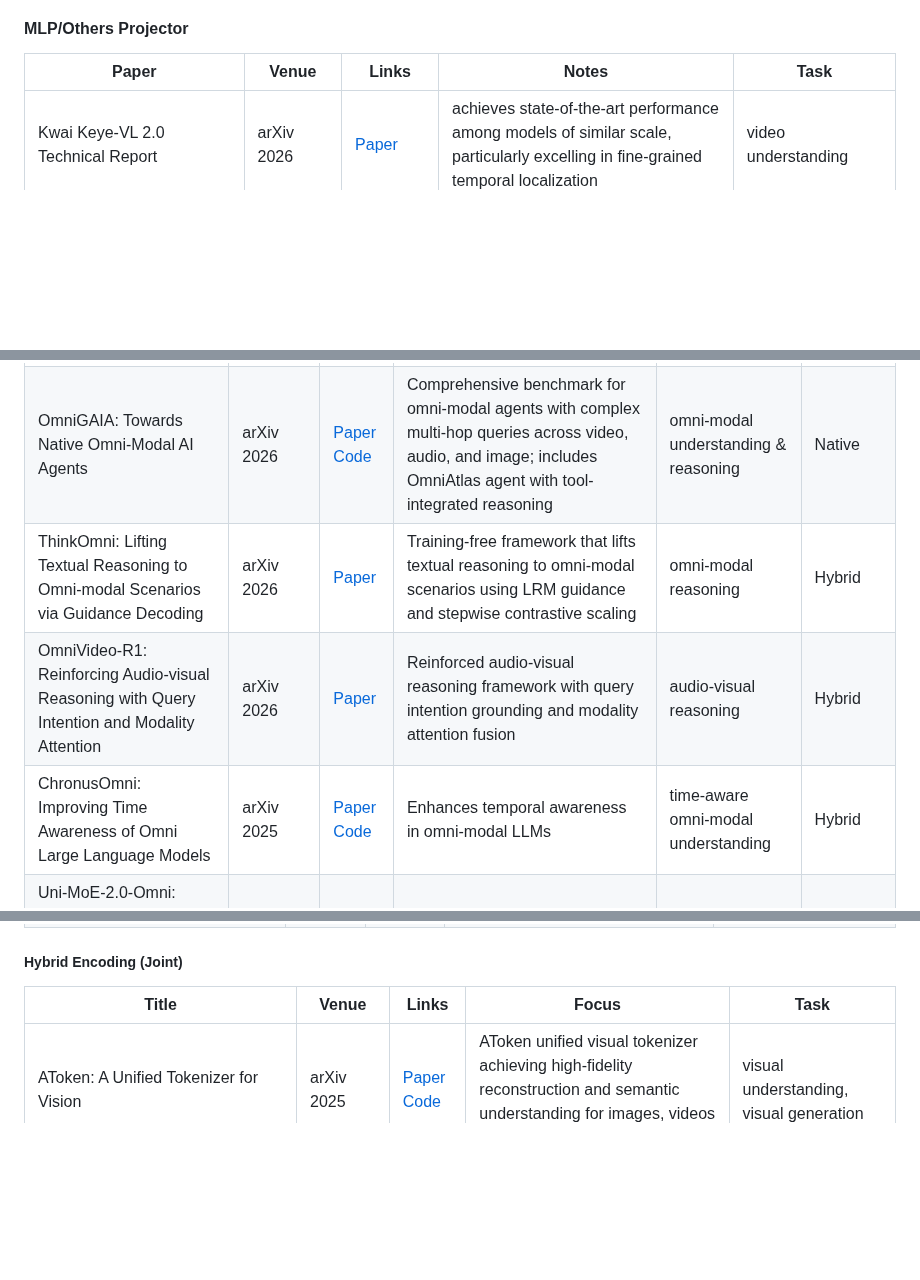
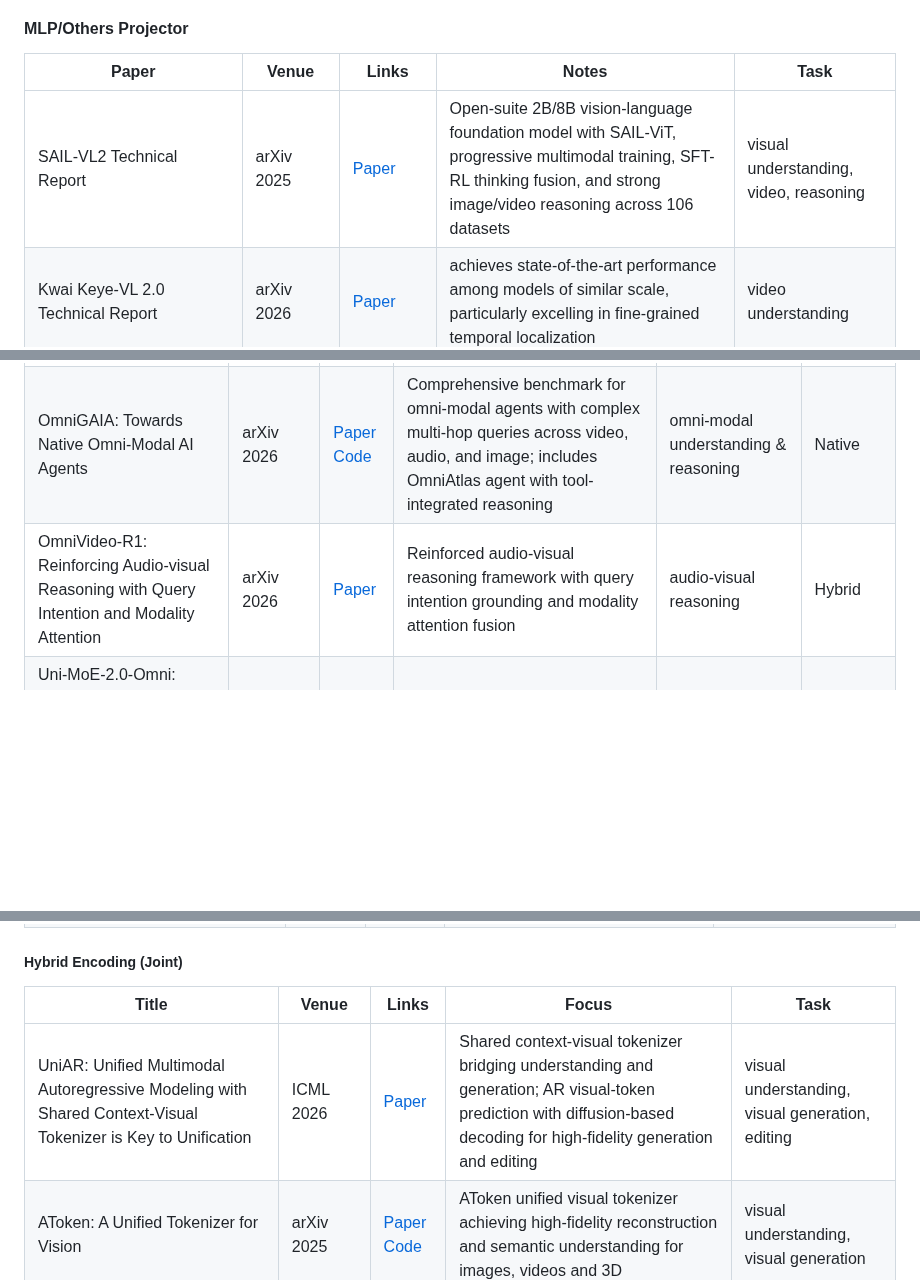
Before and after one commit to OpenEnvision/Awesome-Multimodal-Modeling, a Markdown page: README.md, 3 parts joined by grey strips. Drawn GitHub-style; blank space fills up the shorter version.

```diff
--- a/README.md
+++ b/README.md
@@ -406,6 +406,7 @@ Multimodal Models
 
 | Paper | Venue | Links | Notes | Task |
 |---|---|---|---|---|
+| SAIL-VL2 Technical Report | arXiv 2025 | [Paper](https://arxiv.org/abs/2509.14033) | Open-suite 2B/8B vision-language foundation model with SAIL-ViT, progressive multimodal training, SFT-RL thinking fusion, and strong image/video reasoning across 106 datasets | visual understanding, video, reasoning |
 | Kwai Keye-VL 2.0 Technical Report | arXiv 2026 | [Paper](https://arxiv.org/pdf/2606.10651) | achieves state-of-the-art performance among models of similar scale, particularly excelling in fine-grained temporal localization | video understanding |
 | Penguin-VL: Exploring the Efficiency Limits of VLM with LLM-based Vision Encoders | arXiv 2026 | [Paper](https://arxiv.org/pdf/2603.06569) | LLM-initialized vision encoder (non-CLIP); text-to-vision weight reuse, generative-aligned visual features, optimized for dense perception. | visual understanding |
 | Youtu-VL: Unleashing Visual Potential via Unified Vision-Language Supervision | arXiv 2026 | [Paper](https://arxiv.org/abs/2601.19798) | Tri-modal (V+A+L) unified framework; parameter-efficient tuning, seamless cross-modal reasoning for mobile/IoT deployment. | visual understanding |
@@ -521,9 +522,7 @@ Multimodal Models
 |---|---|---|---|---|---|
 | Nemotron 3 Nano Omni: Efficient and Open Multimodal Intelligence | arXiv 2026 | [Paper](https://arxiv.org/abs/2604.24954) [Code](https://github.com/NVIDIA-NeMo/RL/blob/nano-v3-omni/docs/guides/nemotron-3-nano-omni.md) | Efficiency-optimized omni-modal backbone using Hybrid Mamba2-Transformer MoE; supports massive multi-modal contexts (10k+ tokens) for long-video reasoning and agentic GUI navigation on edge devices | omni-modal understanding & reasoning | Hybrid |
 | OmniGAIA: Towards Native Omni-Modal AI Agents | arXiv 2026 | [Paper](https://arxiv.org/abs/2602.22897) [Code](https://github.com/RUC-NLPIR/OmniGAIA) | Comprehensive benchmark for omni-modal agents with complex multi-hop queries across video, audio, and image; includes OmniAtlas agent with tool-integrated reasoning | omni-modal understanding & reasoning | Native |
-| ThinkOmni: Lifting Textual Reasoning to Omni-modal Scenarios via Guidance Decoding | arXiv 2026 | [Paper](https://arxiv.org/abs/2602.23306) | Training-free framework that lifts textual reasoning to omni-modal scenarios using LRM guidance and stepwise contrastive scaling | omni-modal reasoning | Hybrid |
 | OmniVideo-R1: Reinforcing Audio-visual Reasoning with Query Intention and Modality Attention | arXiv 2026 | [Paper](https://arxiv.org/abs/2602.05847) | Reinforced audio-visual reasoning framework with query intention grounding and modality attention fusion | audio-visual reasoning | Hybrid |
-| ChronusOmni: Improving Time Awareness of Omni Large Language Models | arXiv 2025 | [Paper](https://arxiv.org/abs/2512.09841) [Code](https://github.com/YJCX330/Chronus) | Enhances temporal awareness in omni-modal LLMs | time-aware omni-modal understanding | Hybrid |
 | Uni-MoE-2.0-Omni: Scaling Language-Centric Omnimodal Large Model with Advanced MoE, Training and Data | arXiv 2025 | [Paper](https://arxiv.org/abs/2511.12609) [Code](https://github.com/HITsz-TMG/Uni-MoE) | MoE-based scaling for omnimodal understanding and generation | omni-modal understanding & generation | MLP Projector |
 | Omni-AVSR: Towards Unified Multimodal Speech Recognition with Large Language Models | arXiv 2025 | [Paper](https://arxiv.org/abs/2511.07253) [Code](https://github.com/umbertocappellazzo/Omni-AVSR) | Unified audio-visual speech recognition using LLMs | audio-visual speech recognition | Hybrid |
 | LongCat-Flash-Omni Technical Report | arXiv 2025 | [Paper](https://arxiv.org/abs/2511.00279) [Code](https://github.com/meituan-longcat/LongCat-Flash-Omni) | Long-context omni-modal model supporting text and audio generation | long-context omni-modal | Hybrid |
@@ -666,6 +665,7 @@ Unified models are categorized according to their core generation mechanism for
 
 | Title | Venue | Links | Focus | Task |
 |---|---|---|---|---|
+| UniAR: Unified Multimodal Autoregressive Modeling with Shared Context-Visual Tokenizer is Key to Unification | ICML 2026 | [Paper](https://arxiv.org/abs/2606.18249) | Shared context-visual tokenizer bridging understanding and generation; AR visual-token prediction with diffusion-based decoding for high-fidelity generation and editing | visual understanding, visual generation, editing |
 | AToken: A Unified Tokenizer for Vision | arXiv 2025 | [Paper](https://arxiv.org/abs/2509.14476) [Code](https://github.com/apple/ml-atoken) | AToken unified visual tokenizer achieving high-fidelity reconstruction and semantic understanding for images, videos and 3D | visual understanding, visual generation |
 | UniWeTok: An Unified Binary Tokenizer with Codebook Size 2128 for Unified Multimodal Large Language Model | arXiv 2026 | [Paper](https://arxiv.org/abs/2602.14178) | UniWeTok unified binary tokenizer with 2^{128} codebook, pre-post distillation and generative-aware prior for MLLMs | visual understanding, visual generation |
 | Towards Scalable Pre-training of Visual Tokenizers for Generation | arXiv 2025 | [Paper](https://arxiv.org/abs/2512.13687) [Code](https://github.com/MiniMax-AI/VTP) | VTP unified visual tokenizer pre-training framework with joint image-text contrastive, self-supervised and reconstruction losses | visual understanding, visual generation |
```
